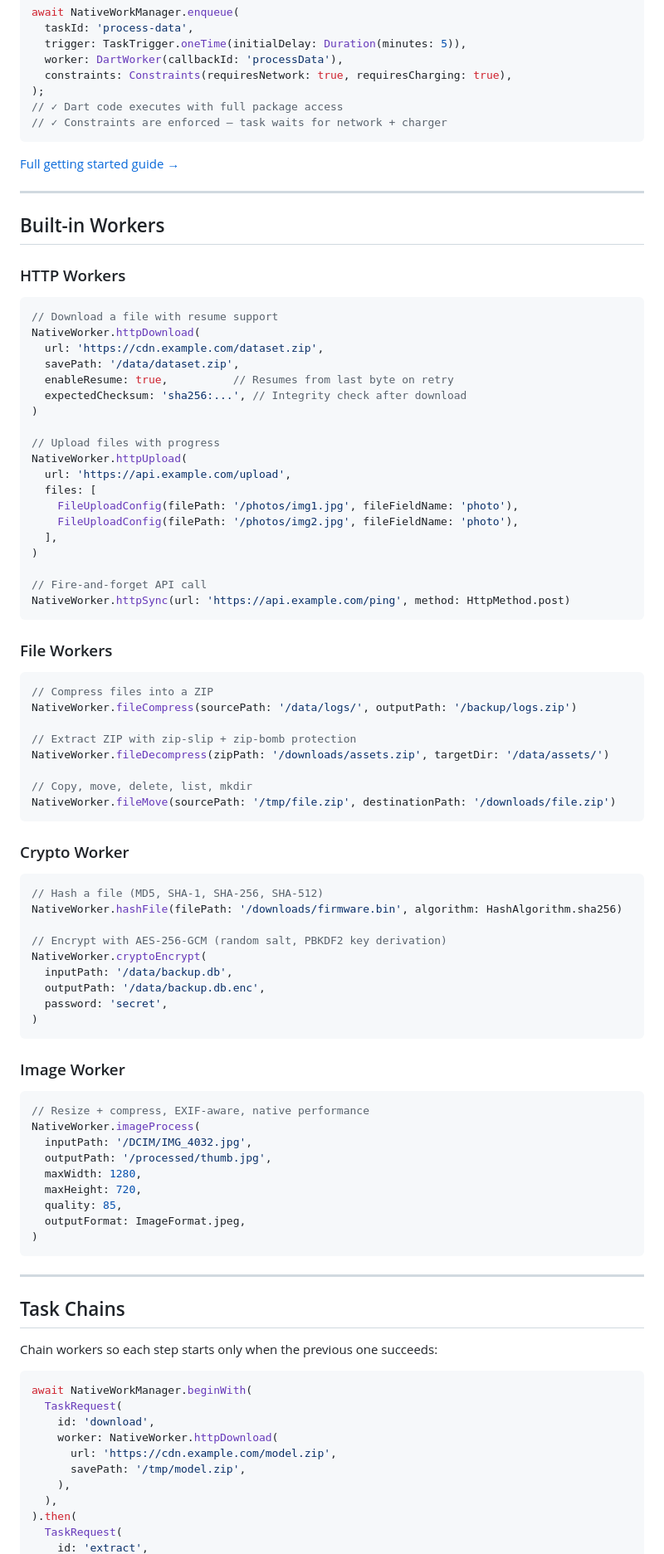
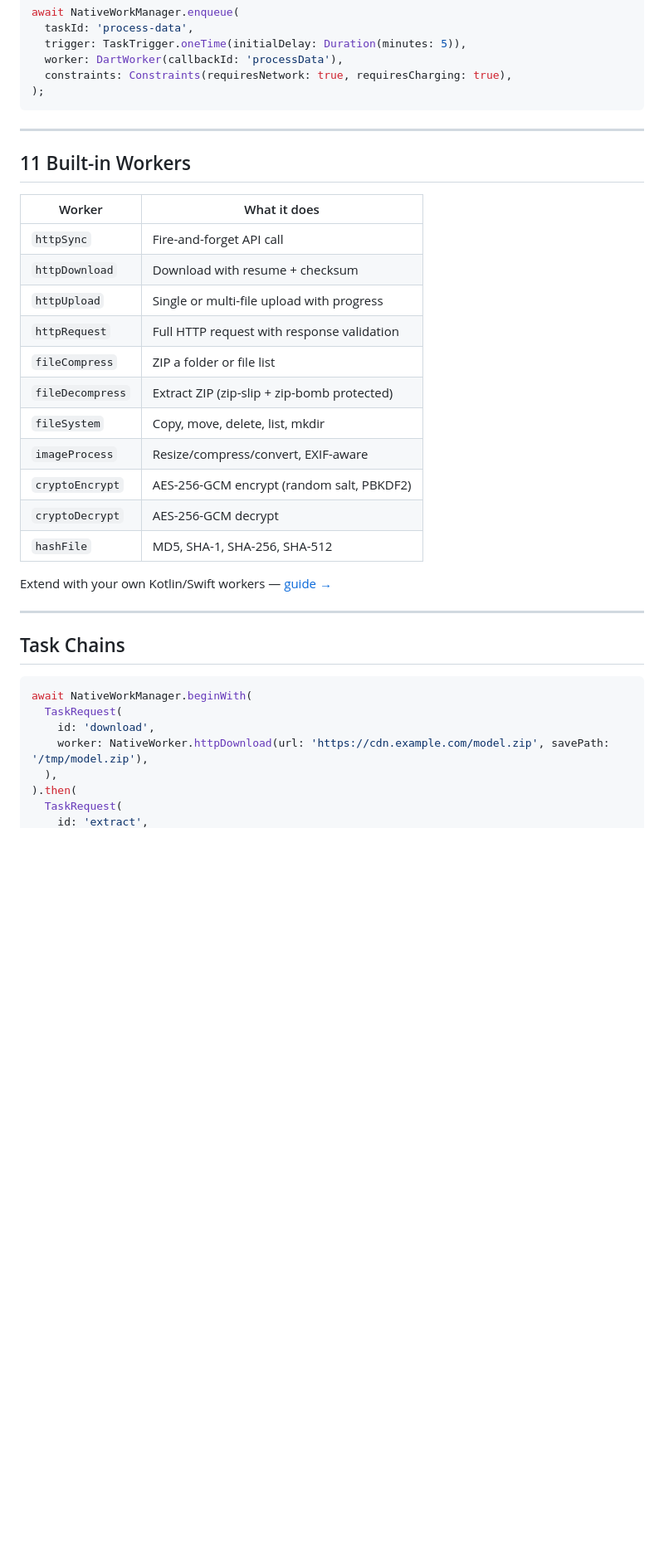
Before and after one commit to brewkits/native_workmanager, a Markdown page: README.md, the part around one of its changes. Shown at 83% size. Drawn GitHub-style; blank space fills up the shorter version.

Commit message:
docs: tighten README — shorter, cleaner, v1.0.5 highlights

````diff
--- a/README.md
+++ b/README.md
@@ -86,91 +58,37 @@ await NativeWorkManager.enqueue(
   worker: DartWorker(callbackId: 'processData'),
   constraints: Constraints(requiresNetwork: true, requiresCharging: true),
 );
-// ✓ Dart code executes with full package access
-// ✓ Constraints are enforced — task waits for network + charger
 ```
-
-[Full getting started guide →](doc/GETTING_STARTED.md)
 
 ---
 
-## Built-in Workers
+## 11 Built-in Workers
 
-### HTTP Workers
-```dart
-// Download a file with resume support
-NativeWorker.httpDownload(
-  url: 'https://cdn.example.com/dataset.zip',
-  savePath: '/data/dataset.zip',
-  enableResume: true,          // Resumes from last byte on retry
-  expectedChecksum: 'sha256:...', // Integrity check after download
-)
+| Worker | What it does |
+|--------|-------------|
+| `httpSync` | Fire-and-forget API call |
+| `httpDownload` | Download with resume + checksum |
+| `httpUpload` | Single or multi-file upload with progress |
+| `httpRequest` | Full HTTP request with response validation |
+| `fileCompress` | ZIP a folder or file list |
+| `fileDecompress` | Extract ZIP (zip-slip + zip-bomb protected) |
+| `fileSystem` | Copy, move, delete, list, mkdir |
+| `imageProcess` | Resize/compress/convert, EXIF-aware |
+| `cryptoEncrypt` | AES-256-GCM encrypt (random salt, PBKDF2) |
+| `cryptoDecrypt` | AES-256-GCM decrypt |
+| `hashFile` | MD5, SHA-1, SHA-256, SHA-512 |
 
-// Upload files with progress
-NativeWorker.httpUpload(
-  url: 'https://api.example.com/upload',
-  files: [
-    FileUploadConfig(filePath: '/photos/img1.jpg', fileFieldName: 'photo'),
-    FileUploadConfig(filePath: '/photos/img2.jpg', fileFieldName: 'photo'),
-  ],
-)
-
-// Fire-and-forget API call
-NativeWorker.httpSync(url: 'https://api.example.com/ping', method: HttpMethod.post)
-```
-
-### File Workers
-```dart
-// Compress files into a ZIP
-NativeWorker.fileCompress(sourcePath: '/data/logs/', outputPath: '/backup/logs.zip')
-
-// Extract ZIP with zip-slip + zip-bomb protection
-NativeWorker.fileDecompress(zipPath: '/downloads/assets.zip', targetDir: '/data/assets/')
-
-// Copy, move, delete, list, mkdir
-NativeWorker.fileMove(sourcePath: '/tmp/file.zip', destinationPath: '/downloads/file.zip')
-```
-
-### Crypto Worker
-```dart
-// Hash a file (MD5, SHA-1, SHA-256, SHA-512)
-NativeWorker.hashFile(filePath: '/downloads/firmware.bin', algorithm: HashAlgorithm.sha256)
-
-// Encrypt with AES-256-GCM (random salt, PBKDF2 key derivation)
-NativeWorker.cryptoEncrypt(
-  inputPath: '/data/backup.db',
-  outputPath: '/data/backup.db.enc',
-  password: 'secret',
-)
-```
-
-### Image Worker
-```dart
-// Resize + compress, EXIF-aware, native performance
-NativeWorker.imageProcess(
-  inputPath: '/DCIM/IMG_4032.jpg',
-  outputPath: '/processed/thumb.jpg',
-  maxWidth: 1280,
-  maxHeight: 720,
-  quality: 85,
-  outputFormat: ImageFormat.jpeg,
-)
-```
+Extend with your own Kotlin/Swift workers — [guide →](doc/use-cases/07-custom-native-workers.md)
 
 ---
 
 ## Task Chains
 
-Chain workers so each step starts only when the previous one succeeds:
-
 ```dart
 await NativeWorkManager.beginWith(
   TaskRequest(
     id: 'download',
-    worker: NativeWorker.httpDownload(
-      url: 'https://cdn.example.com/model.zip',
-      savePath: '/tmp/model.zip',
-    ),
+    worker: NativeWorker.httpDownload(url: 'https://cdn.example.com/model.zip', savePath: '/tmp/model.zip'),
   ),
 ).then(
   TaskRequest(
````
Also changed, not shown: other parts of README.md (+27 -136 lines).
